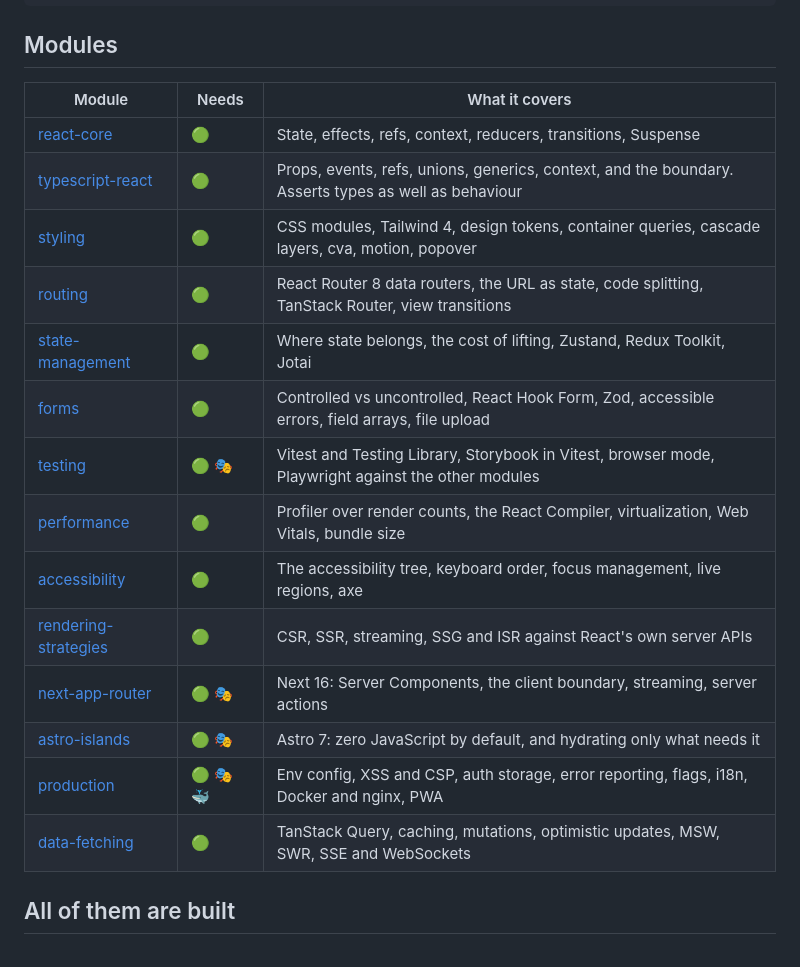
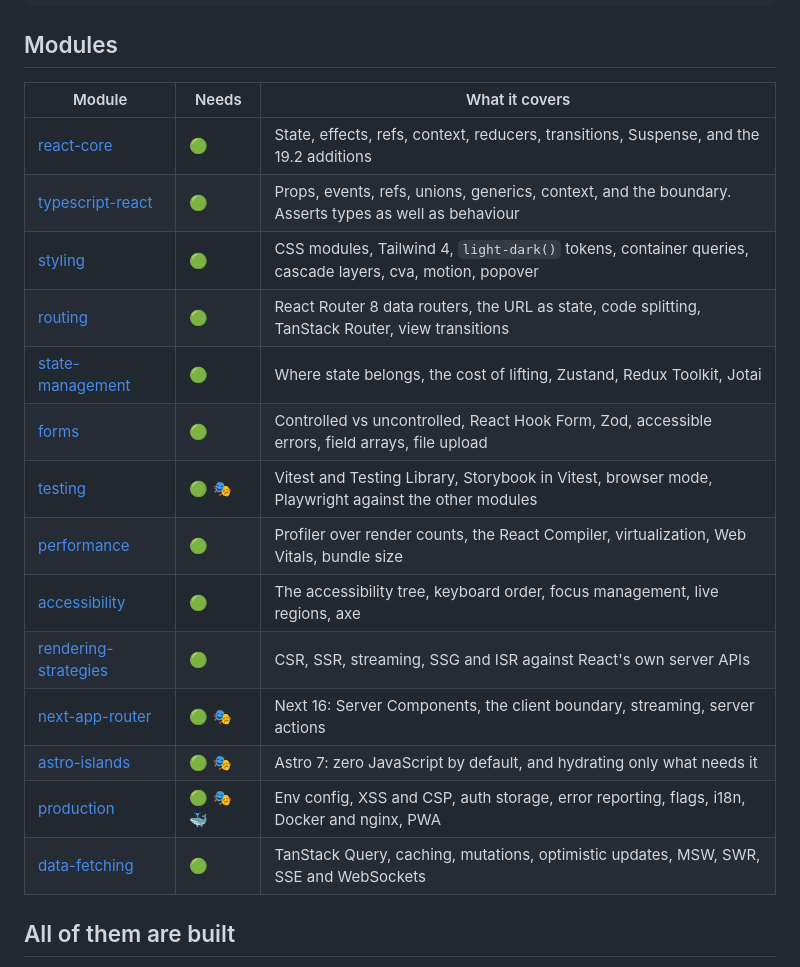
Before and after one commit to alexvervloet/learn-frontend-engineering, a Markdown page: learning/README.md, the part around the change. GitHub-like rendering.

```diff
--- a/learning/README.md
+++ b/learning/README.md
@@ -10,22 +10,22 @@ npm test -- --project <module>
 
 ## Modules
 
-| Module                                        | Needs    | What it covers                                                                                       |
-| --------------------------------------------- | -------- | ---------------------------------------------------------------------------------------------------- |
-| [react-core](react-core/)                     | 🟢       | State, effects, refs, context, reducers, transitions, Suspense                                       |
-| [typescript-react](typescript-react/)         | 🟢       | Props, events, refs, unions, generics, context, and the boundary. Asserts types as well as behaviour |
-| [styling](styling/)                           | 🟢       | CSS modules, Tailwind 4, design tokens, container queries, cascade layers, cva, motion, popover      |
-| [routing](routing/)                           | 🟢       | React Router 8 data routers, the URL as state, code splitting, TanStack Router, view transitions     |
-| [state-management](state-management/)         | 🟢       | Where state belongs, the cost of lifting, Zustand, Redux Toolkit, Jotai                              |
-| [forms](forms/)                               | 🟢       | Controlled vs uncontrolled, React Hook Form, Zod, accessible errors, field arrays, file upload       |
-| [testing](testing/)                           | 🟢 🎭    | Vitest and Testing Library, Storybook in Vitest, browser mode, Playwright against the other modules  |
-| [performance](performance/)                   | 🟢       | Profiler over render counts, the React Compiler, virtualization, Web Vitals, bundle size             |
-| [accessibility](accessibility/)               | 🟢       | The accessibility tree, keyboard order, focus management, live regions, axe                          |
-| [rendering-strategies](rendering-strategies/) | 🟢       | CSR, SSR, streaming, SSG and ISR against React's own server APIs                                     |
-| [next-app-router](next-app-router/)           | 🟢 🎭    | Next 16: Server Components, the client boundary, streaming, server actions                           |
-| [astro-islands](astro-islands/)               | 🟢 🎭    | Astro 7: zero JavaScript by default, and hydrating only what needs it                                |
-| [production](production/)                     | 🟢 🎭 🐳 | Env config, XSS and CSP, auth storage, error reporting, flags, i18n, Docker and nginx, PWA           |
-| [data-fetching](data-fetching/)               | 🟢       | TanStack Query, caching, mutations, optimistic updates, MSW, SWR, SSE and WebSockets                 |
+| Module                                        | Needs    | What it covers                                                                                          |
+| --------------------------------------------- | -------- | ------------------------------------------------------------------------------------------------------- |
+| [react-core](react-core/)                     | 🟢       | State, effects, refs, context, reducers, transitions, Suspense, and the 19.2 additions                  |
+| [typescript-react](typescript-react/)         | 🟢       | Props, events, refs, unions, generics, context, and the boundary. Asserts types as well as behaviour    |
+| [styling](styling/)                           | 🟢       | CSS modules, Tailwind 4, `light-dark()` tokens, container queries, cascade layers, cva, motion, popover |
+| [routing](routing/)                           | 🟢       | React Router 8 data routers, the URL as state, code splitting, TanStack Router, view transitions        |
+| [state-management](state-management/)         | 🟢       | Where state belongs, the cost of lifting, Zustand, Redux Toolkit, Jotai                                 |
+| [forms](forms/)                               | 🟢       | Controlled vs uncontrolled, React Hook Form, Zod, accessible errors, field arrays, file upload          |
+| [testing](testing/)                           | 🟢 🎭    | Vitest and Testing Library, Storybook in Vitest, browser mode, Playwright against the other modules     |
+| [performance](performance/)                   | 🟢       | Profiler over render counts, the React Compiler, virtualization, Web Vitals, bundle size                |
+| [accessibility](accessibility/)               | 🟢       | The accessibility tree, keyboard order, focus management, live regions, axe                             |
+| [rendering-strategies](rendering-strategies/) | 🟢       | CSR, SSR, streaming, SSG and ISR against React's own server APIs                                        |
+| [next-app-router](next-app-router/)           | 🟢 🎭    | Next 16: Server Components, the client boundary, streaming, server actions                              |
+| [astro-islands](astro-islands/)               | 🟢 🎭    | Astro 7: zero JavaScript by default, and hydrating only what needs it                                   |
+| [production](production/)                     | 🟢 🎭 🐳 | Env config, XSS and CSP, auth storage, error reporting, flags, i18n, Docker and nginx, PWA              |
+| [data-fetching](data-fetching/)               | 🟢       | TanStack Query, caching, mutations, optimistic updates, MSW, SWR, SSE and WebSockets                    |
 
 ## All of them are built
 
```
Also changed, not shown: README.md (+26 -20 lines).
